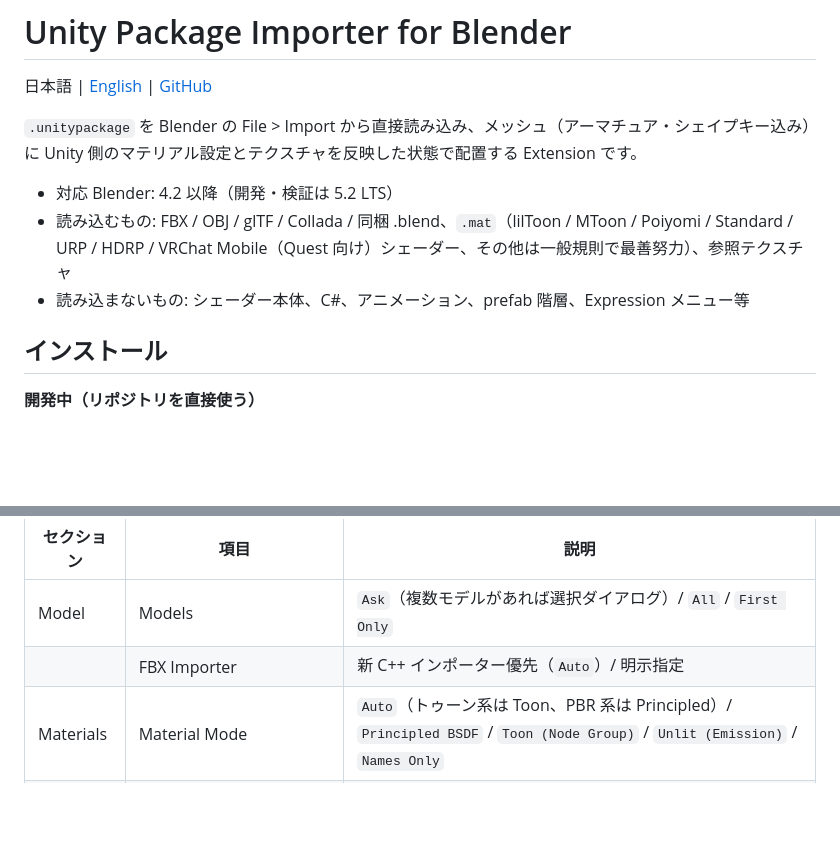
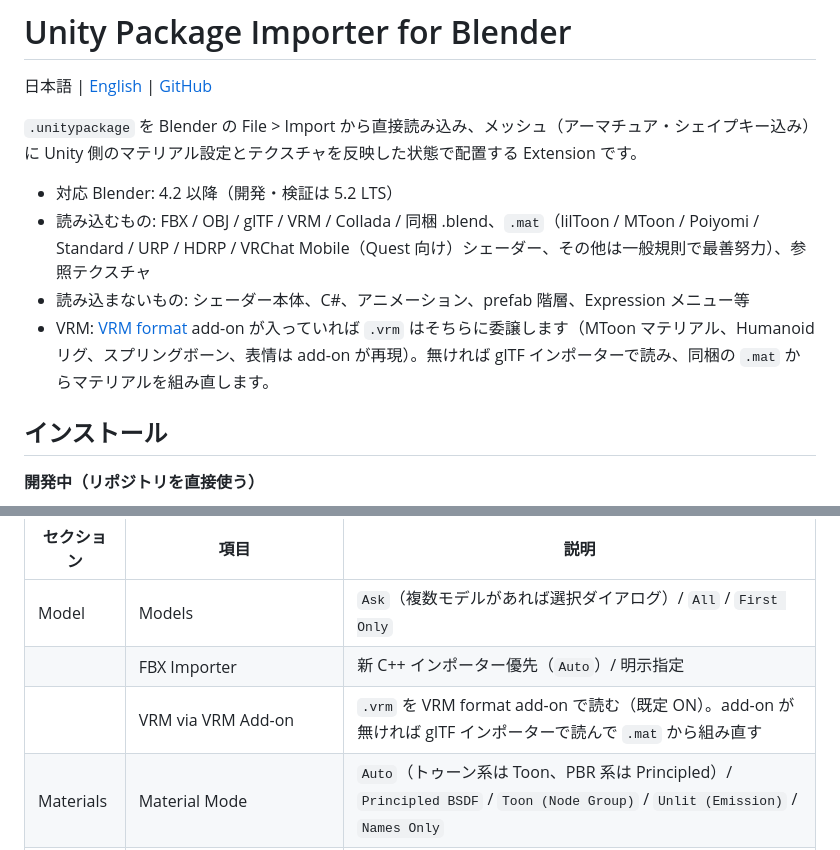
Before and after one commit to utagestudio/unitypackage_loader, a Markdown page: README_ja.md, 2 parts joined by grey strips. Rendered like a GitHub page; blank space fills up the shorter version.

```diff
--- a/README_ja.md
+++ b/README_ja.md
@@ -6,8 +6,9 @@
 Unity 側のマテリアル設定とテクスチャを反映した状態で配置する Extension です。
 
 - 対応 Blender: 4.2 以降（開発・検証は 5.2 LTS）
-- 読み込むもの: FBX / OBJ / glTF / Collada / 同梱 .blend、`.mat`（lilToon / MToon / Poiyomi / Standard / URP / HDRP / VRChat Mobile（Quest 向け）シェーダー、その他は一般規則で最善努力）、参照テクスチャ
+- 読み込むもの: FBX / OBJ / glTF / VRM / Collada / 同梱 .blend、`.mat`（lilToon / MToon / Poiyomi / Standard / URP / HDRP / VRChat Mobile（Quest 向け）シェーダー、その他は一般規則で最善努力）、参照テクスチャ
 - 読み込まないもの: シェーダー本体、C#、アニメーション、prefab 階層、Expression メニュー等
+- VRM: [VRM format](https://extensions.blender.org/add-ons/vrm/) add-on が入っていれば `.vrm` はそちらに委譲します（MToon マテリアル、Humanoid リグ、スプリングボーン、表情は add-on が再現）。無ければ glTF インポーターで読み、同梱の `.mat` からマテリアルを組み直します。
 
 ## インストール
 
@@ -51,6 +52,7 @@ blender --command extension build --source-dir unitypackage_loader --output-dir
 |---|---|---|
 | Model | Models | `Ask`（複数モデルがあれば選択ダイアログ）/ `All` / `First Only` |
 | | FBX Importer | 新 C++ インポーター優先（`Auto`）/ 明示指定 |
+| | VRM via VRM Add-on | `.vrm` を VRM format add-on で読む（既定 ON）。add-on が無ければ glTF インポーターで読んで `.mat` から組み直す |
 | Materials | Material Mode | `Auto`（トゥーン系は Toon、PBR 系は Principled）/ `Principled BSDF` / `Toon (Node Group)` / `Unlit (Emission)` / `Names Only` |
 | | Force Opaque | Unity の Cutout / Transparent 設定を無視する |
 | | Backface Culling / Normal Maps / Emission | 各要素を反映するか |
```
Also changed, not shown: DESIGN.md (+7 -0 lines), README.md (+3 -1 lines).
